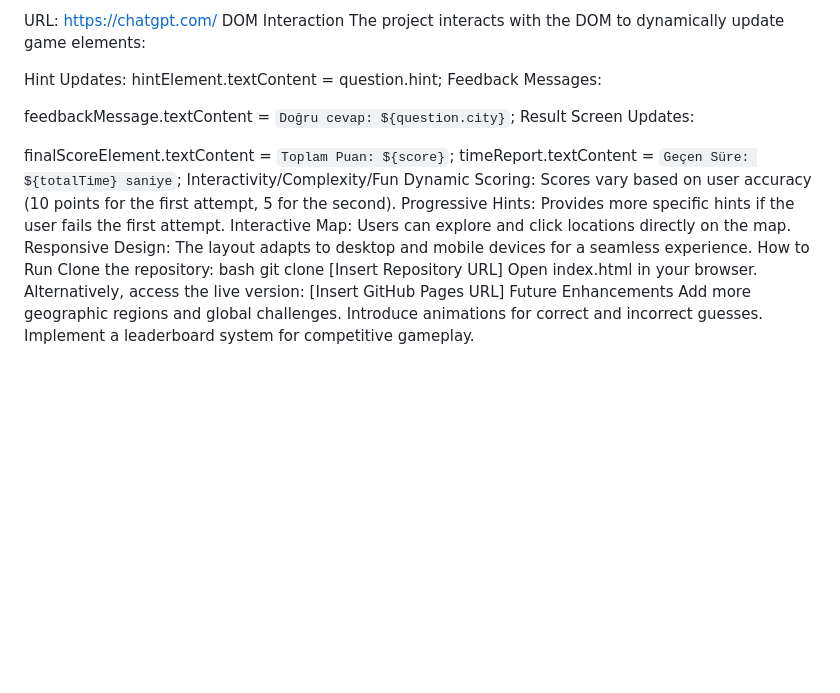
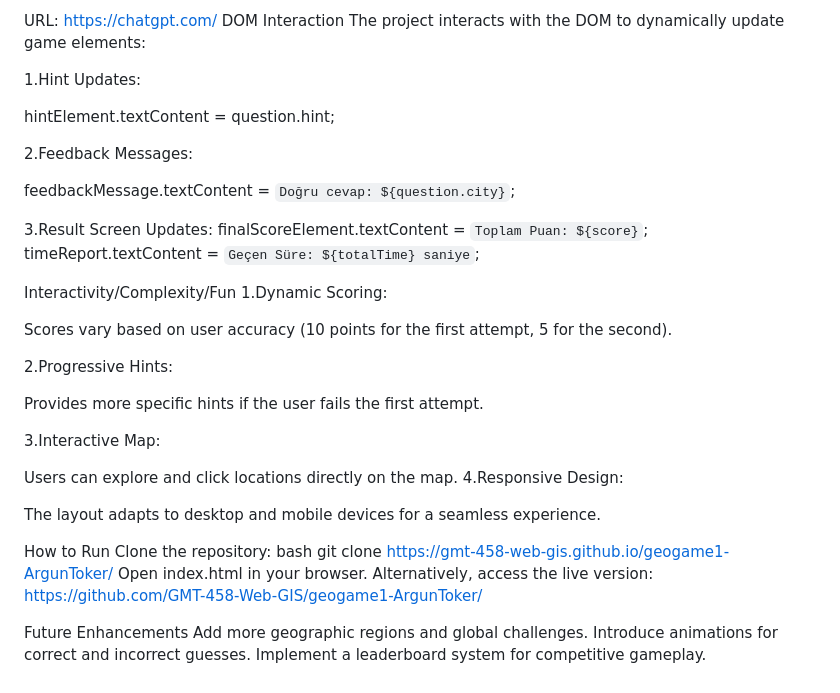
Before and after one commit to GMT-458-Web-GIS/geogame1-ArgunToker, a Markdown page: README.md, the part around the change. Drawn GitHub-style; blank space fills up the shorter version.

```diff
--- a/README.md
+++ b/README.md
@@ -129,30 +129,41 @@ URL: https://chatgpt.com/
 DOM Interaction
 The project interacts with the DOM to dynamically update game elements:
 
-Hint Updates:
+1.Hint Updates:
+
 hintElement.textContent = question.hint;
-Feedback Messages:
+
+2.Feedback Messages:
 
 feedbackMessage.textContent = `Doğru cevap: ${question.city}`;
-Result Screen Updates:
 
+3.Result Screen Updates:
 finalScoreElement.textContent = `Toplam Puan: ${score}`;
 timeReport.textContent = `Geçen Süre: ${totalTime} saniye`;
+
 Interactivity/Complexity/Fun
-Dynamic Scoring:
+1.Dynamic Scoring:
+
 Scores vary based on user accuracy (10 points for the first attempt, 5 for the second).
-Progressive Hints:
+
+2.Progressive Hints:
+
 Provides more specific hints if the user fails the first attempt.
-Interactive Map:
+
+3.Interactive Map:
+
 Users can explore and click locations directly on the map.
-Responsive Design:
+4.Responsive Design:
+
 The layout adapts to desktop and mobile devices for a seamless experience.
+
 How to Run
 Clone the repository:
 bash
-git clone [Insert Repository URL]
+git clone https://gmt-458-web-gis.github.io/geogame1-ArgunToker/
 Open index.html in your browser.
-Alternatively, access the live version: [Insert GitHub Pages URL]
+Alternatively, access the live version: https://github.com/GMT-458-Web-GIS/geogame1-ArgunToker/
+
 Future Enhancements
 Add more geographic regions and global challenges.
 Introduce animations for correct and incorrect guesses.
```
